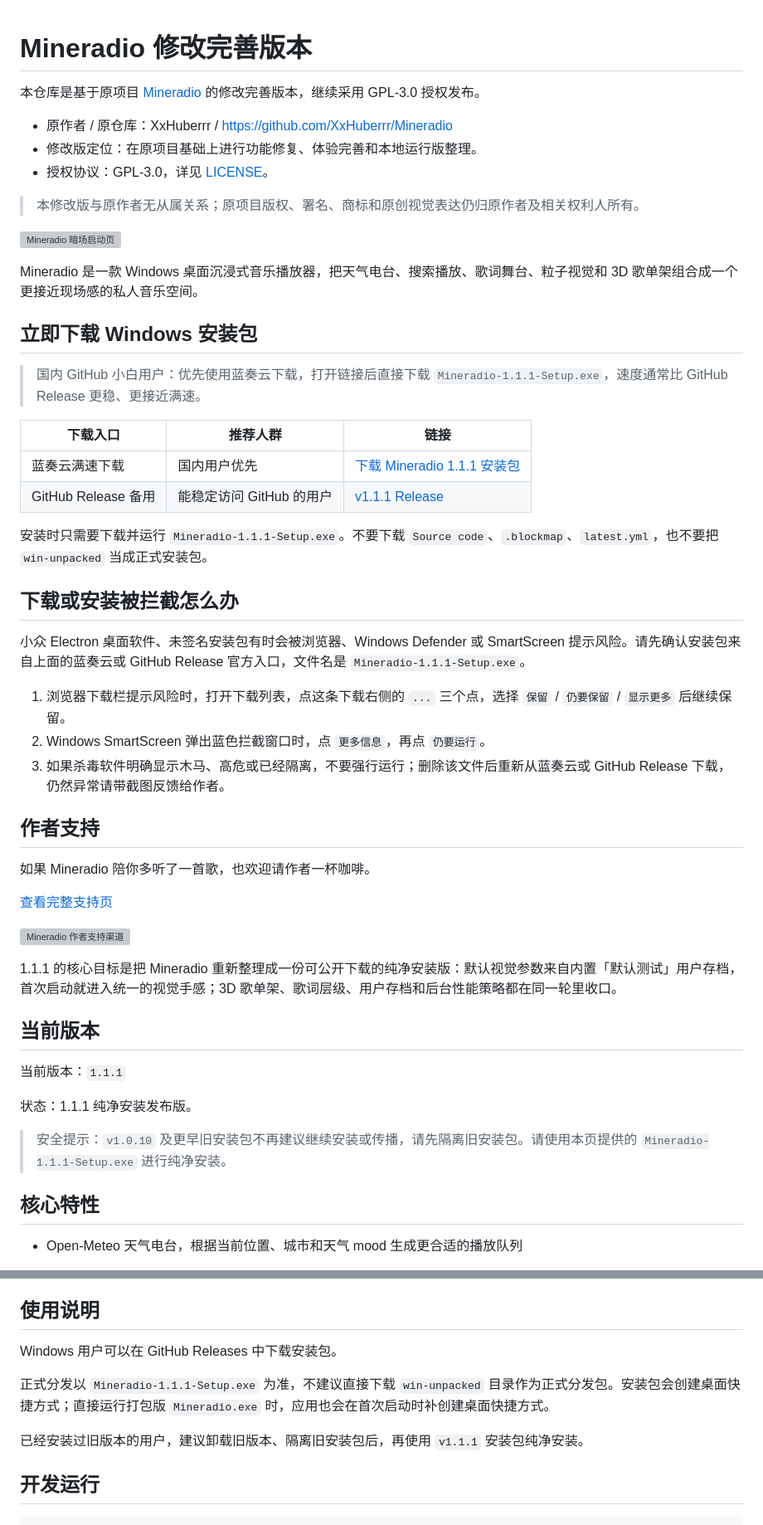
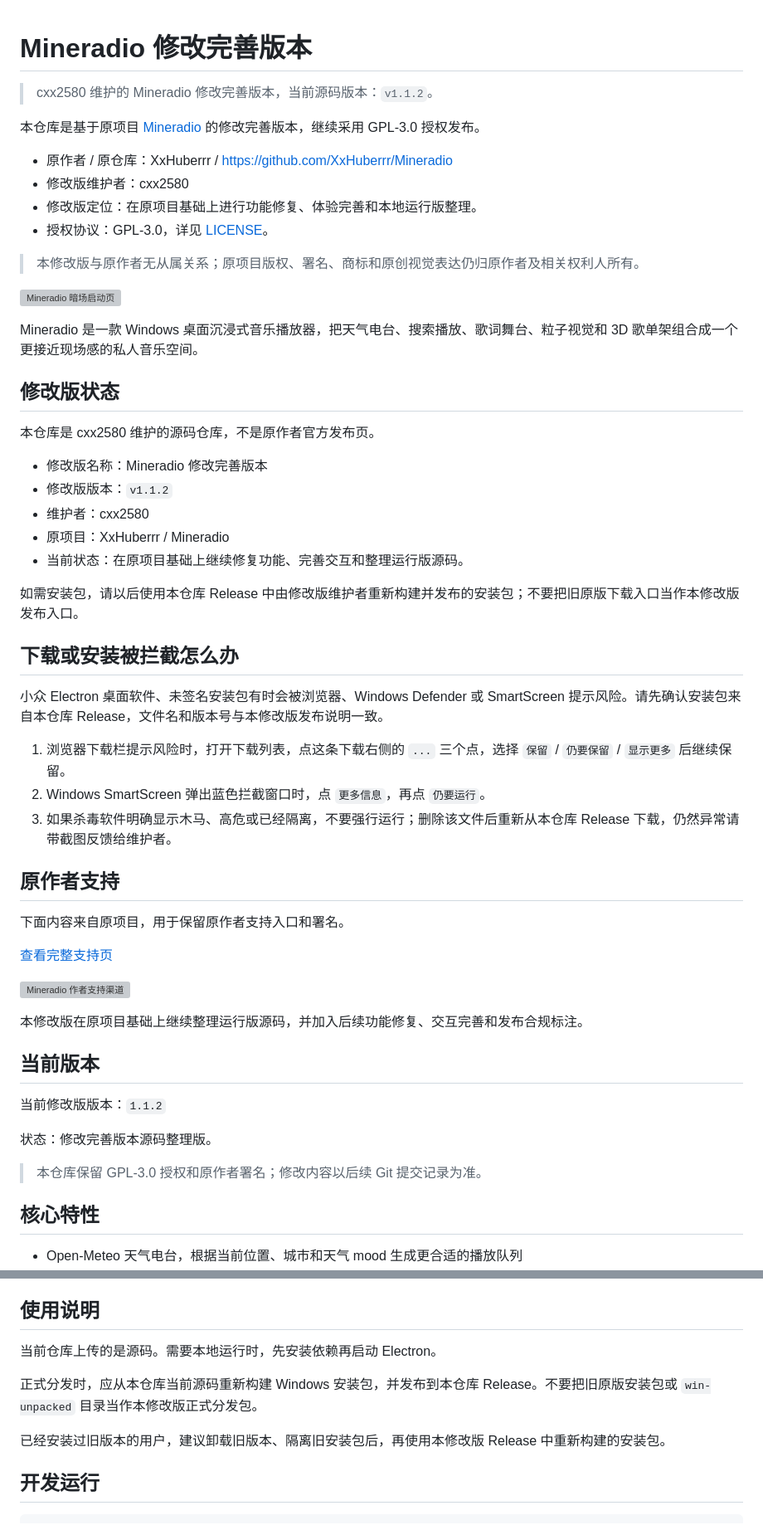
Before and after one commit to cxx2580/Mineradio-Modified, a Markdown page: README.md, 2 parts joined by grey strips. Shown at 83% size. Drawn GitHub-style; grey boxes are pictures that could not be loaded.

Commit message:
docs: clarify modified version README

```diff
--- a/README.md
+++ b/README.md
@@ -1,8 +1,11 @@
 # Mineradio 修改完善版本
+
+> cxx2580 维护的 Mineradio 修改完善版本，当前源码版本：`v1.1.2`。
 
 本仓库是基于原项目 [Mineradio](https://github.com/XxHuberrr/Mineradio) 的修改完善版本，继续采用 GPL-3.0 授权发布。
 
 - 原作者 / 原仓库：XxHuberrr / https://github.com/XxHuberrr/Mineradio
+- 修改版维护者：cxx2580
 - 修改版定位：在原项目基础上进行功能修复、体验完善和本地运行版整理。
 - 授权协议：GPL-3.0，详见 [LICENSE](./LICENSE)。
 
@@ -12,42 +15,43 @@
 
 Mineradio 是一款 Windows 桌面沉浸式音乐播放器，把天气电台、搜索播放、歌词舞台、粒子视觉和 3D 歌单架组合成一个更接近现场感的私人音乐空间。
 
-## 立即下载 Windows 安装包
+## 修改版状态
 
-> 国内 GitHub 小白用户：优先使用蓝奏云下载，打开链接后直接下载 `Mineradio-1.1.1-Setup.exe`，速度通常比 GitHub Release 更稳、更接近满速。
+本仓库是 cxx2580 维护的源码仓库，不是原作者官方发布页。
 
-| 下载入口 | 推荐人群 | 链接 |
-| --- | --- | --- |
-| 蓝奏云满速下载 | 国内用户优先 | [下载 Mineradio 1.1.1 安装包](https://xxhuber.lanzout.com/s/Mineradio) |
-| GitHub Release 备用 | 能稳定访问 GitHub 的用户 | [v1.1.1 Release](https://github.com/XxHuberrr/Mineradio/releases/tag/v1.1.1) |
+- 修改版名称：Mineradio 修改完善版本
+- 修改版版本：`v1.1.2`
+- 维护者：cxx2580
+- 原项目：XxHuberrr / Mineradio
+- 当前状态：在原项目基础上继续修复功能、完善交互和整理运行版源码。
 
-安装时只需要下载并运行 `Mineradio-1.1.1-Setup.exe`。不要下载 `Source code`、`.blockmap`、`latest.yml`，也不要把 `win-unpacked` 当成正式安装包。
+如需安装包，请以后使用本仓库 Release 中由修改版维护者重新构建并发布的安装包；不要把旧原版下载入口当作本修改版发布入口。
 
 ## 下载或安装被拦截怎么办
 
-小众 Electron 桌面软件、未签名安装包有时会被浏览器、Windows Defender 或 SmartScreen 提示风险。请先确认安装包来自上面的蓝奏云或 GitHub Release 官方入口，文件名是 `Mineradio-1.1.1-Setup.exe`。
+小众 Electron 桌面软件、未签名安装包有时会被浏览器、Windows Defender 或 SmartScreen 提示风险。请先确认安装包来自本仓库 Release，文件名和版本号与本修改版发布说明一致。
 
 1. 浏览器下载栏提示风险时，打开下载列表，点这条下载右侧的 `...` 三个点，选择 `保留` / `仍要保留` / `显示更多` 后继续保留。
 2. Windows SmartScreen 弹出蓝色拦截窗口时，点 `更多信息`，再点 `仍要运行`。
-3. 如果杀毒软件明确显示木马、高危或已经隔离，不要强行运行；删除该文件后重新从蓝奏云或 GitHub Release 下载，仍然异常请带截图反馈给作者。
+3. 如果杀毒软件明确显示木马、高危或已经隔离，不要强行运行；删除该文件后重新从本仓库 Release 下载，仍然异常请带截图反馈给维护者。
 
-## 作者支持
+## 原作者支持
 
-如果 Mineradio 陪你多听了一首歌，也欢迎请作者一杯咖啡。
+下面内容来自原项目，用于保留原作者支持入口和署名。
 
 [查看完整支持页](./docs/SUPPORT.md)
 
 ![Mineradio 作者支持渠道](./docs/assets/support/mineradio-author-support-poster.png)
 
-1.1.1 的核心目标是把 Mineradio 重新整理成一份可公开下载的纯净安装版：默认视觉参数来自内置「默认测试」用户存档，首次启动就进入统一的视觉手感；3D 歌单架、歌词层级、用户存档和后台性能策略都在同一轮里收口。
+本修改版在原项目基础上继续整理运行版源码，并加入后续功能修复、交互完善和发布合规标注。
 
 ## 当前版本
 
-当前版本：`1.1.1`
+当前修改版版本：`1.1.2`
 
-状态：1.1.1 纯净安装发布版。
+状态：修改完善版本源码整理版。
 
-> 安全提示：`v1.0.10` 及更早旧安装包不再建议继续安装或传播，请先隔离旧安装包。请使用本页提供的 `Mineradio-1.1.1-Setup.exe` 进行纯净安装。
+> 本仓库保留 GPL-3.0 授权和原作者署名；修改内容以后续 Git 提交记录为准。
 
 ## 核心特性
 
@@ -67,11 +71,11 @@ Mineradio 是一款 Windows 桌面沉浸式音乐播放器，把天气电台、
 
 ## 使用说明
 
-Windows 用户可以在 GitHub Releases 中下载安装包。
+当前仓库上传的是源码。需要本地运行时，先安装依赖再启动 Electron。
 
-正式分发以 `Mineradio-1.1.1-Setup.exe` 为准，不建议直接下载 `win-unpacked` 目录作为正式分发包。安装包会创建桌面快捷方式；直接运行打包版 `Mineradio.exe` 时，应用也会在首次启动时补创建桌面快捷方式。
+正式分发时，应从本仓库当前源码重新构建 Windows 安装包，并发布到本仓库 Release。不要把旧原版安装包或 `win-unpacked` 目录当作本修改版正式分发包。
 
-已经安装过旧版本的用户，建议卸载旧版本、隔离旧安装包后，再使用 `v1.1.1` 安装包纯净安装。
+已经安装过旧版本的用户，建议卸载旧版本、隔离旧安装包后，再使用本修改版 Release 中重新构建的安装包。
 
 ## 开发运行
 
```
